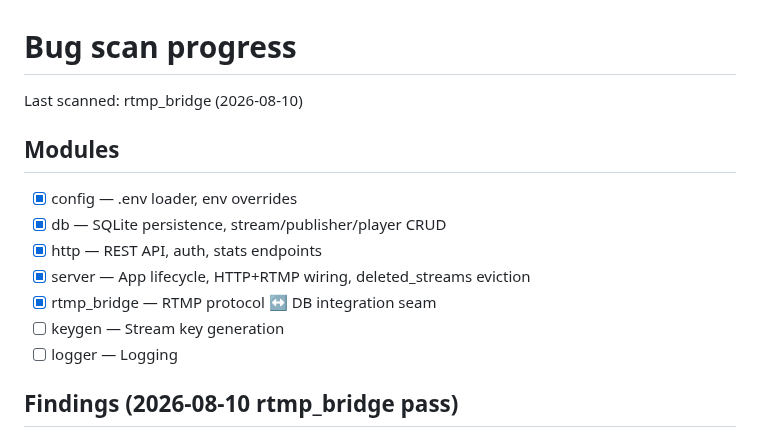
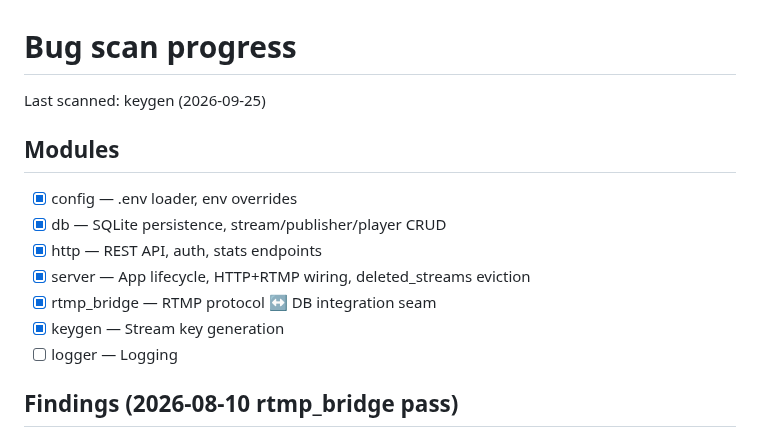
Before and after one commit to OpenRTMP/librtmp2-server, a Markdown page: .cursor/bug-scan-progress.md, the part around the change. Drawn GitHub-style.

Commit message:
chore(bug-scan): mark keygen module scanned (2026-09-25)
Co-authored-by: Alexander Wagner <info@alexanderwagnerdev.com>

```diff
--- a/.cursor/bug-scan-progress.md
+++ b/.cursor/bug-scan-progress.md
@@ -1,6 +1,6 @@
 # Bug scan progress
 
-Last scanned: rtmp_bridge (2026-08-10)
+Last scanned: keygen (2026-09-25)
 
 ## Modules
 
@@ -9,7 +9,7 @@ Last scanned: rtmp_bridge (2026-08-10)
 - [x] http — REST API, auth, stats endpoints
 - [x] server — App lifecycle, HTTP+RTMP wiring, deleted_streams eviction
 - [x] rtmp_bridge — RTMP protocol ↔ DB integration seam
-- [ ] keygen — Stream key generation
+- [x] keygen — Stream key generation
 - [ ] logger — Logging
 
 ## Findings (2026-08-10 rtmp_bridge pass)
```
